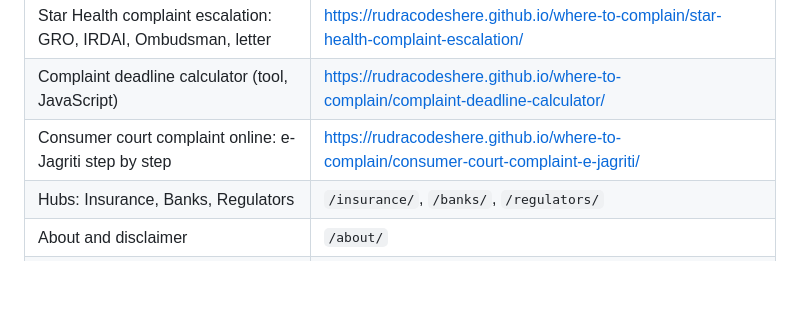
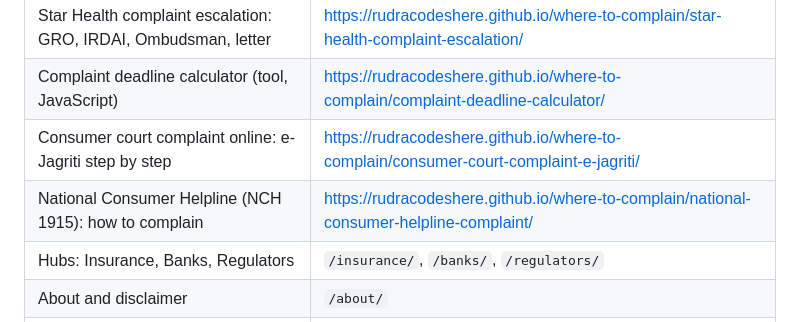
Before and after one commit to rudracodeshere/where-to-complain, a Markdown page: README.md, the part around one of its changes. Drawn GitHub-style; blank space fills up the shorter version.

Commit message:
Queue #22 done; README and changelog for NCH page

```diff
--- a/README.md
+++ b/README.md
@@ -18,6 +18,7 @@ A free static directory with no ads and no cookies (JavaScript only on tool page
 | Star Health complaint escalation: GRO, IRDAI, Ombudsman, letter | https://rudracodeshere.github.io/where-to-complain/star-health-complaint-escalation/ |
 | Complaint deadline calculator (tool, JavaScript) | https://rudracodeshere.github.io/where-to-complain/complaint-deadline-calculator/ |
 | Consumer court complaint online: e-Jagriti step by step | https://rudracodeshere.github.io/where-to-complain/consumer-court-complaint-e-jagriti/ |
+| National Consumer Helpline (NCH 1915): how to complain | https://rudracodeshere.github.io/where-to-complain/national-consumer-helpline-complaint/ |
 | Hubs: Insurance, Banks, Regulators | `/insurance/`, `/banks/`, `/regulators/` |
 | About and disclaimer | `/about/` |
 | How we check facts, Privacy (trust pages) | `/how-we-check-facts/`, `/privacy/` |
```
Also changed, not shown: other parts of README.md (+1 -1 lines), CHANGELOG.md (+6 -0 lines), QUEUE.md (+1 -1 lines).
